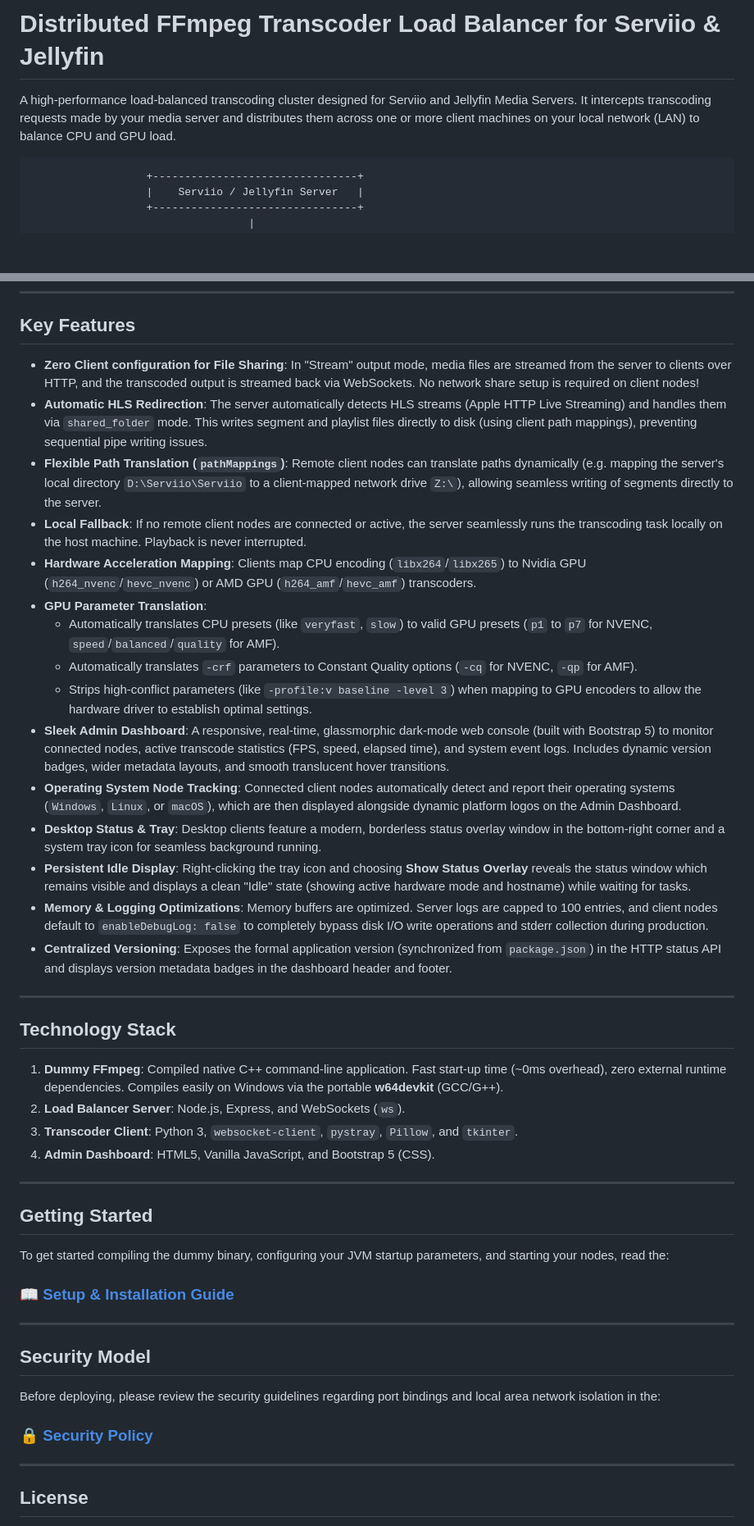
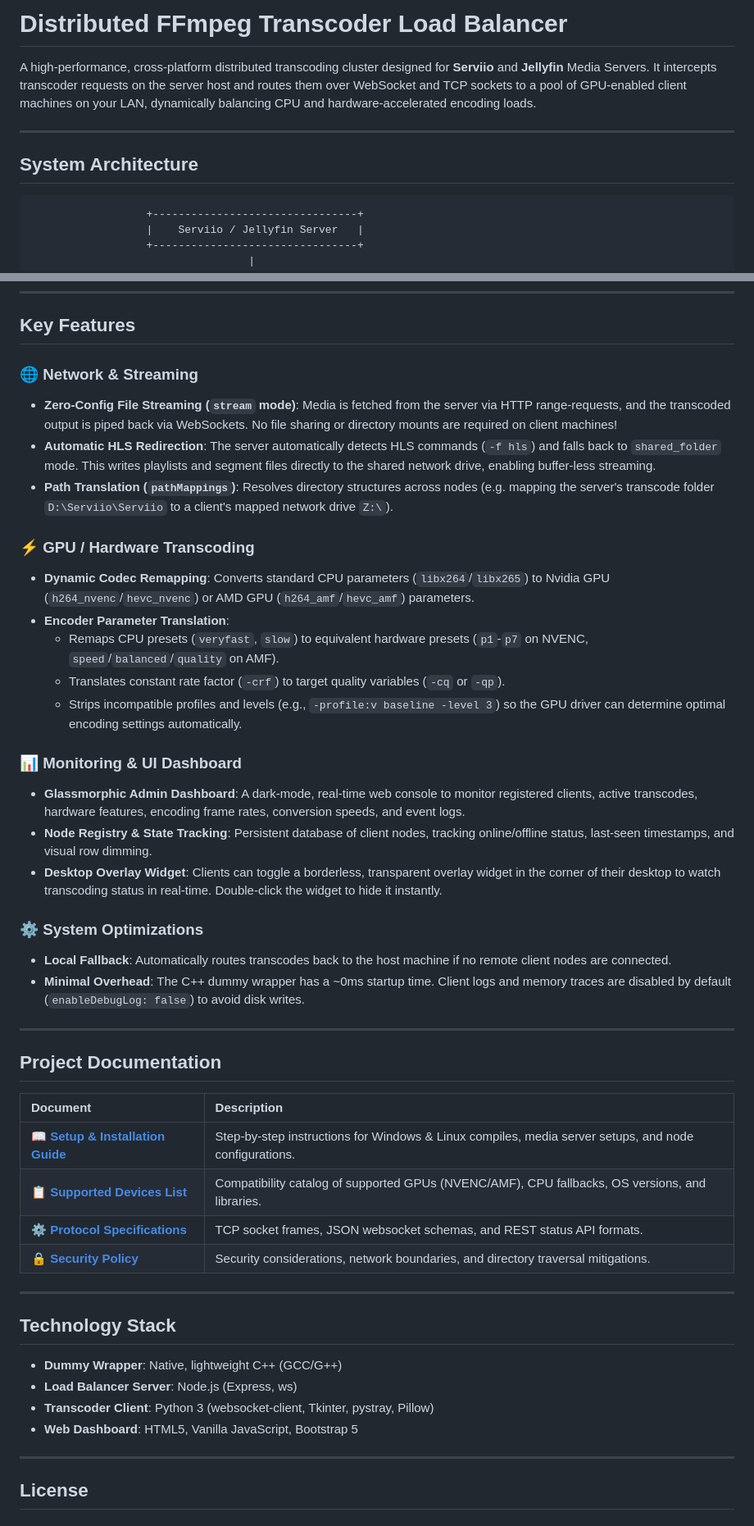
Before and after one commit to y3tiCrypto/ffmpeg-loadbalancer, a Markdown page: README.md, 2 parts joined by grey strips. Shown at 82% size. Rendered like a GitHub page; blank space fills up the shorter version.

Commit message:
Rework README.md layout with structured feature categories and document index table

````diff
--- a/README.md
+++ b/README.md
@@ -1,8 +1,12 @@
-# Distributed FFmpeg Transcoder Load Balancer for Serviio & Jellyfin
+# Distributed FFmpeg Transcoder Load Balancer
 
-A high-performance load-balanced transcoding cluster designed for Serviio and Jellyfin Media Servers. It intercepts transcoding requests made by your media server and distributes them across one or more client machines on your local network (LAN) to balance CPU and GPU load.
+A high-performance, cross-platform distributed transcoding cluster designed for **Serviio** and **Jellyfin** Media Servers. It intercepts transcoder requests on the server host and routes them over WebSocket and TCP sockets to a pool of GPU-enabled client machines on your LAN, dynamically balancing CPU and hardware-accelerated encoding loads.
 
-```
+---
+
+## System Architecture
+
+```text
                   +--------------------------------+
                   |    Serviio / Jellyfin Server   |
                   +--------------------------------+
@@ -33,46 +37,46 @@ A high-performance load-balanced transcoding cluster designed for Serviio and Je
 
 ## Key Features
 
-- **Zero Client configuration for File Sharing**: In "Stream" output mode, media files are streamed from the server to clients over HTTP, and the transcoded output is streamed back via WebSockets. No network share setup is required on client nodes!
-- **Automatic HLS Redirection**: The server automatically detects HLS streams (Apple HTTP Live Streaming) and handles them via `shared_folder` mode. This writes segment and playlist files directly to disk (using client path mappings), preventing sequential pipe writing issues.
-- **Flexible Path Translation (`pathMappings`)**: Remote client nodes can translate paths dynamically (e.g. mapping the server's local directory `D:\Serviio\Serviio` to a client-mapped network drive `Z:\`), allowing seamless writing of segments directly to the server.
-- **Local Fallback**: If no remote client nodes are connected or active, the server seamlessly runs the transcoding task locally on the host machine. Playback is never interrupted.
-- **Hardware Acceleration Mapping**: Clients map CPU encoding (`libx264`/`libx265`) to Nvidia GPU (`h264_nvenc`/`hevc_nvenc`) or AMD GPU (`h264_amf`/`hevc_amf`) transcoders.
-- **GPU Parameter Translation**:
-  - Automatically translates CPU presets (like `veryfast`, `slow`) to valid GPU presets (`p1` to `p7` for NVENC, `speed`/`balanced`/`quality` for AMF).
-  - Automatically translates `-crf` parameters to Constant Quality options (`-cq` for NVENC, `-qp` for AMF).
-  - Strips high-conflict parameters (like `-profile:v baseline -level 3`) when mapping to GPU encoders to allow the hardware driver to establish optimal settings.
-- **Sleek Admin Dashboard**: A responsive, real-time, glassmorphic dark-mode web console (built with Bootstrap 5) to monitor connected nodes, active transcode statistics (FPS, speed, elapsed time), and system event logs. Includes dynamic version badges, wider metadata layouts, and smooth translucent hover transitions.
-- **Operating System Node Tracking**: Connected client nodes automatically detect and report their operating systems (`Windows`, `Linux`, or `macOS`), which are then displayed alongside dynamic platform logos on the Admin Dashboard.
-- **Desktop Status & Tray**: Desktop clients feature a modern, borderless status overlay window in the bottom-right corner and a system tray icon for seamless background running.
-- **Persistent Idle Display**: Right-clicking the tray icon and choosing **Show Status Overlay** reveals the status window which remains visible and displays a clean "Idle" state (showing active hardware mode and hostname) while waiting for tasks.
-- **Memory & Logging Optimizations**: Memory buffers are optimized. Server logs are capped to 100 entries, and client nodes default to `enableDebugLog: false` to completely bypass disk I/O write operations and stderr collection during production.
-- **Centralized Versioning**: Exposes the formal application version (synchronized from `package.json`) in the HTTP status API and displays version metadata badges in the dashboard header and footer.
+### 🌐 Network & Streaming
+*   **Zero-Config File Streaming (`stream` mode)**: Media is fetched from the server via HTTP range-requests, and the transcoded output is piped back via WebSockets. No file sharing or directory mounts are required on client machines!
+*   **Automatic HLS Redirection**: The server automatically detects HLS commands (`-f hls`) and falls back to `shared_folder` mode. This writes playlists and segment files directly to the shared network drive, enabling buffer-less streaming.
+*   **Path Translation (`pathMappings`)**: Resolves directory structures across nodes (e.g. mapping the server's transcode folder `D:\Serviio\Serviio` to a client's mapped network drive `Z:\`).
+
+### ⚡ GPU / Hardware Transcoding
+*   **Dynamic Codec Remapping**: Converts standard CPU parameters (`libx264`/`libx265`) to Nvidia GPU (`h264_nvenc`/`hevc_nvenc`) or AMD GPU (`h264_amf`/`hevc_amf`) parameters.
+*   **Encoder Parameter Translation**:
+    *   Remaps CPU presets (`veryfast`, `slow`) to equivalent hardware presets (`p1`-`p7` on NVENC, `speed`/`balanced`/`quality` on AMF).
+    *   Translates constant rate factor (`-crf`) to target quality variables (`-cq` or `-qp`).
+    *   Strips incompatible profiles and levels (e.g., `-profile:v baseline -level 3`) so the GPU driver can determine optimal encoding settings automatically.
+
+### 📊 Monitoring & UI Dashboard
+*   **Glassmorphic Admin Dashboard**: A dark-mode, real-time web console to monitor registered clients, active transcodes, hardware features, encoding frame rates, conversion speeds, and event logs.
+*   **Node Registry & State Tracking**: Persistent database of client nodes, tracking online/offline status, last-seen timestamps, and visual row dimming.
+*   **Desktop Overlay Widget**: Clients can toggle a borderless, transparent overlay widget in the corner of their desktop to watch transcoding status in real-time. Double-click the widget to hide it instantly.
+
+### ⚙️ System Optimizations
+*   **Local Fallback**: Automatically routes transcodes back to the host machine if no remote client nodes are connected.
+*   **Minimal Overhead**: The C++ dummy wrapper has a ~0ms startup time. Client logs and memory traces are disabled by default (`enableDebugLog: false`) to avoid disk writes.
+
+---
+
+## Project Documentation
+
+| Document | Description |
+| :--- | :--- |
+| 📖 **[Setup & Installation Guide](docs/setup.md)** | Step-by-step instructions for Windows & Linux compiles, media server setups, and node configurations. |
+| 📋 **[Supported Devices List](docs/supported_devices.md)** | Compatibility catalog of supported GPUs (NVENC/AMF), CPU fallbacks, OS versions, and libraries. |
+| ⚙️ **[Protocol Specifications](docs/protocol.md)** | TCP socket frames, JSON websocket schemas, and REST status API formats. |
+| 🔒 **[Security Policy](security.md)** | Security considerations, network boundaries, and directory traversal mitigations. |
 
 ---
 
 ## Technology Stack
 
-1. **Dummy FFmpeg**: Compiled native C++ command-line application. Fast start-up time (~0ms overhead), zero external runtime dependencies. Compiles easily on Windows via the portable **w64devkit** (GCC/G++).
-2. **Load Balancer Server**: Node.js, Express, and WebSockets (`ws`).
-3. **Transcoder Client**: Python 3, `websocket-client`, `pystray`, `Pillow`, and `tkinter`.
-4. **Admin Dashboard**: HTML5, Vanilla JavaScript, and Bootstrap 5 (CSS).
-
----
-
-## Getting Started
-
-To get started compiling the dummy binary, configuring your JVM startup parameters, and starting your nodes, read the:
-
-### 📖 **[Setup & Installation Guide](docs/setup.md)**
-
----
-
-## Security Model
-
-Before deploying, please review the security guidelines regarding port bindings and local area network isolation in the:
-
-### 🔒 **[Security Policy](security.md)**
+*   **Dummy Wrapper**: Native, lightweight C++ (GCC/G++)
+*   **Load Balancer Server**: Node.js (Express, ws)
+*   **Transcoder Client**: Python 3 (websocket-client, Tkinter, pystray, Pillow)
+*   **Web Dashboard**: HTML5, Vanilla JavaScript, Bootstrap 5
 
 ---
 
````
